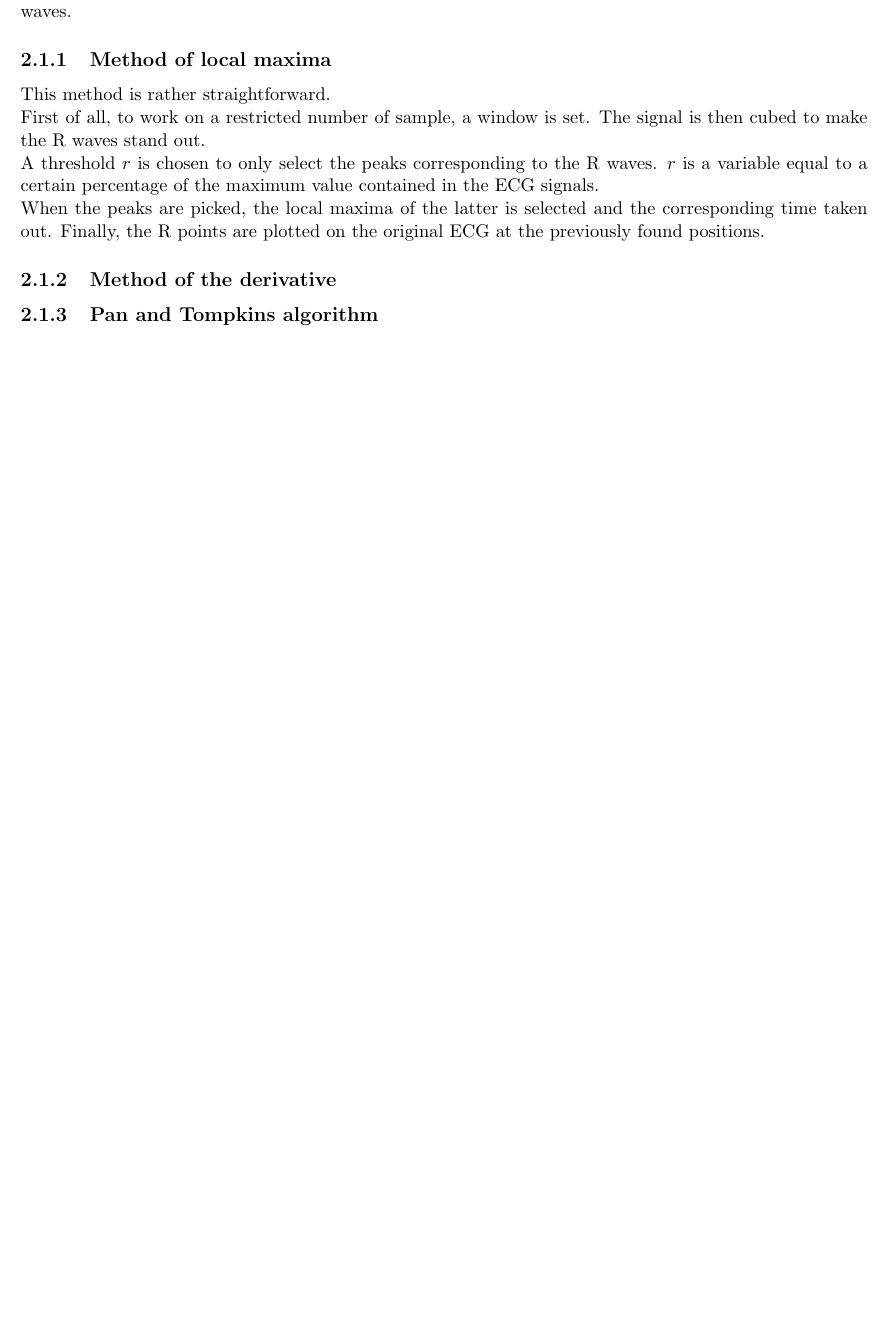
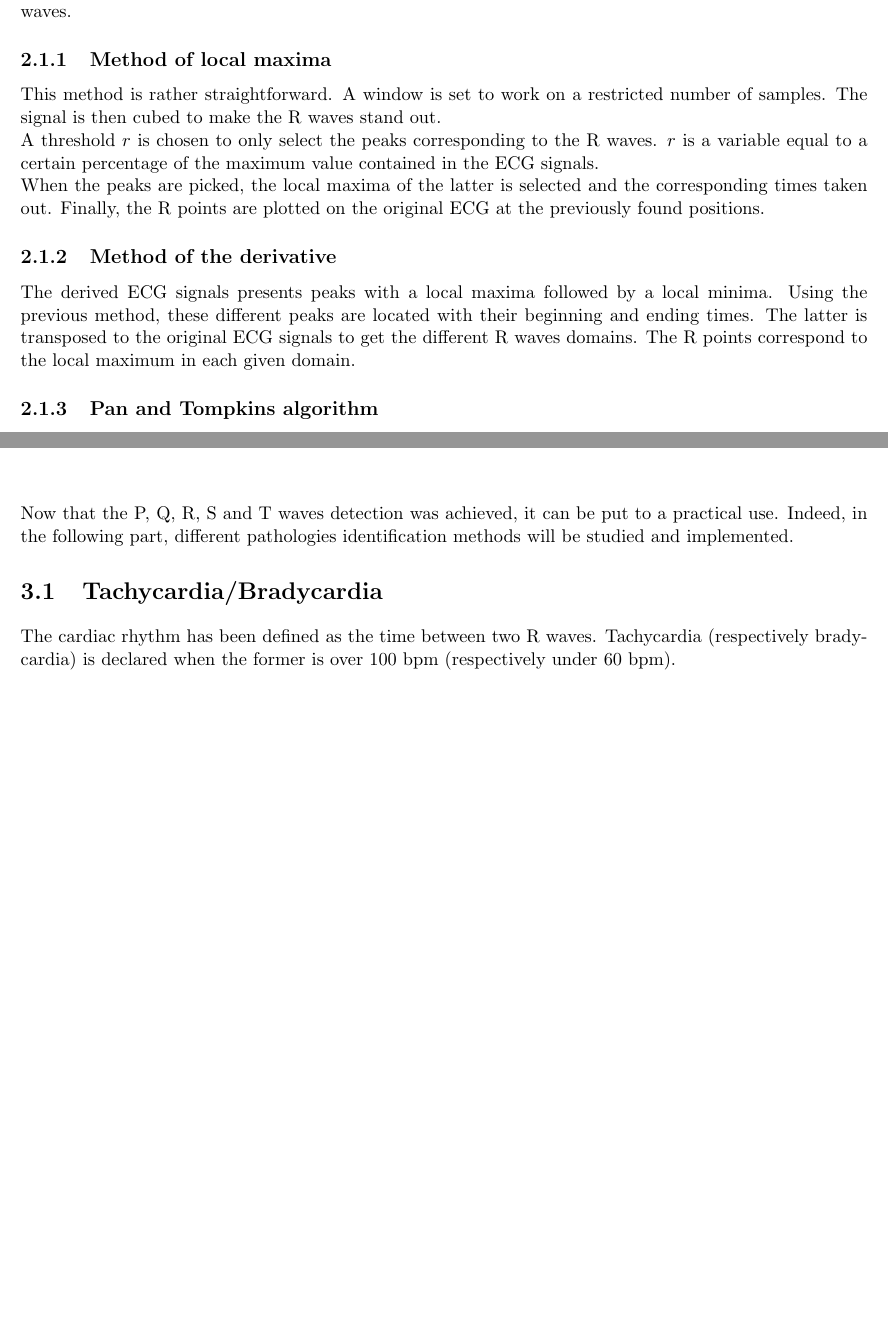
Before and after one commit to Rainbold/ProjetSig, a LaTeX document (latex/rapport.tex): part of page 8 of 11 before the commit and two parts of pages 8 and 10 of 12 after it, the two joined at a grey line, cut so that both start at the same text, the shorter picture padded with empty space. Compiled offline with pdfLaTeX.

Commit message:
Rapport partie 4.1 et début de la partie 5

```diff
--- a/latex/rapport.tex
+++ b/latex/rapport.tex
@@ -165,9 +165,9 @@
 	\section{Three different methods of R waves detection}
 		The purpose of this section is to implement and compare three different methods in order to detect the R waves.
 		\subsection{Method of local maxima}
-			This method is rather straightforward. \\
-			First of all, to work on a restricted number of sample, a window is set. The signal is then cubed to make the R waves stand out.\\
+			This method is rather straightforward. A window is set to work on a restricted number of samples. The signal is then cubed to make the R waves stand out.\\
 			A threshold $r$ is chosen to only select the peaks corresponding to the R waves. $r$ is a variable equal to a certain percentage of the maximum value contained in the ECG signals.\\
-			When the peaks are picked, the local maxima of the latter is selected and the corresponding time taken out. Finally, the R points are plotted on the original ECG at the previously found positions.
+			When the peaks are picked, the local maxima of the latter is selected and the corresponding times taken out. Finally, the R points are plotted on the original ECG at the previously found positions.
 		\subsection{Method of the derivative}
+			The derived ECG signals presents peaks with a local maxima followed by a local minima. Using the previous method, these different peaks are located with their beginning and ending times. The latter is transposed to the original ECG signals to get the different R waves domains. The R points correspond to the local maximum in each given domain.
 		\subsection{Pan and Tompkins algorithm}
@@ -175,3 +184,6 @@
 
 
 \chapter{Automatic identification of cardiac pathologies}
+	Now that the P, Q, R, S and T waves detection was achieved, it can be put to a practical use. Indeed, in the following part, different pathologies identification methods will be studied and implemented.
+	\section{Tachycardia/Bradycardia}
+		The cardiac rhythm has been defined as the time between two R waves. Tachycardia (respectively bradycardia) is declared when the former is over 100 bpm (respectively under 60 bpm).\\
```
Also changed, not shown: latex/rapport.pdf, latex/rapport.tex (10 more changed lines), 4 other files.
